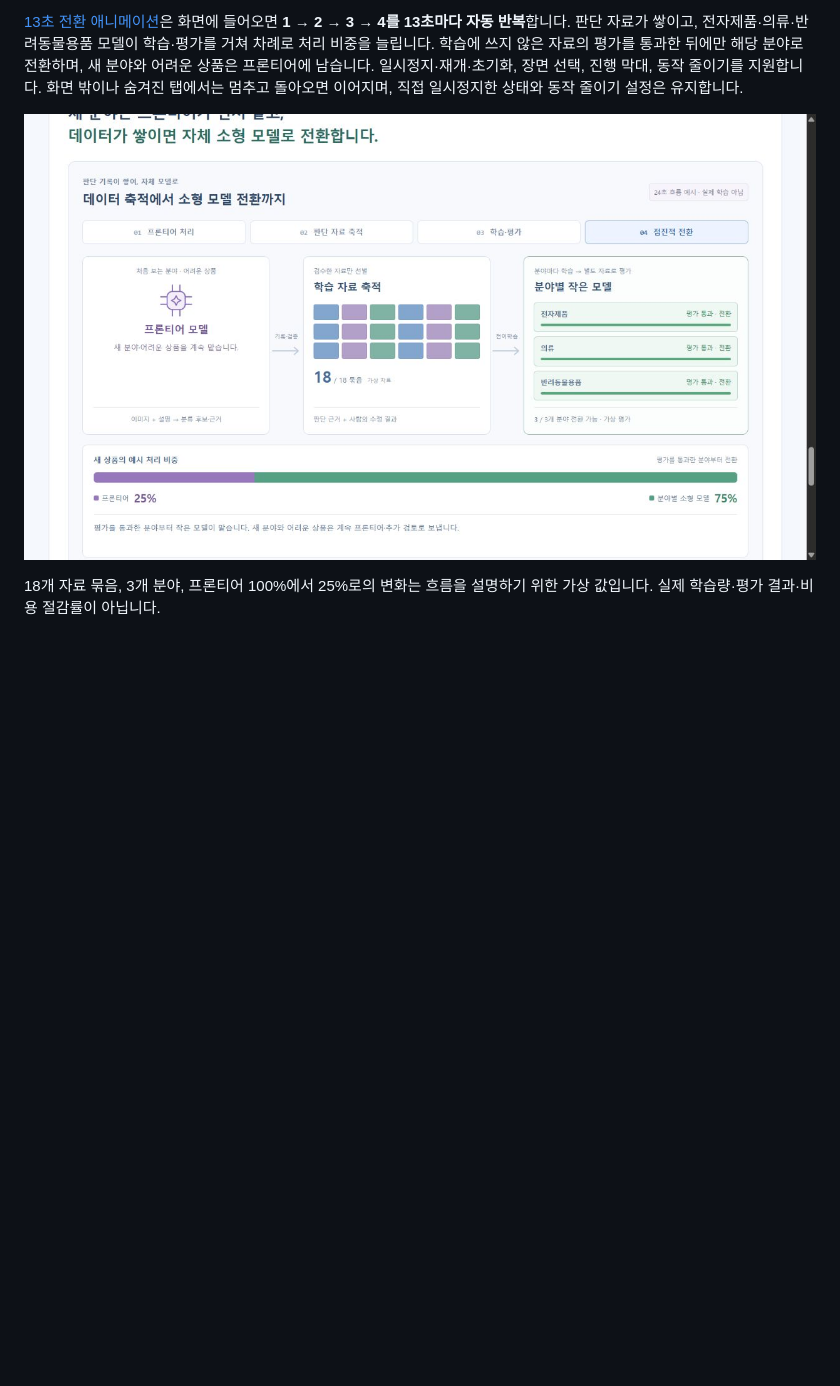
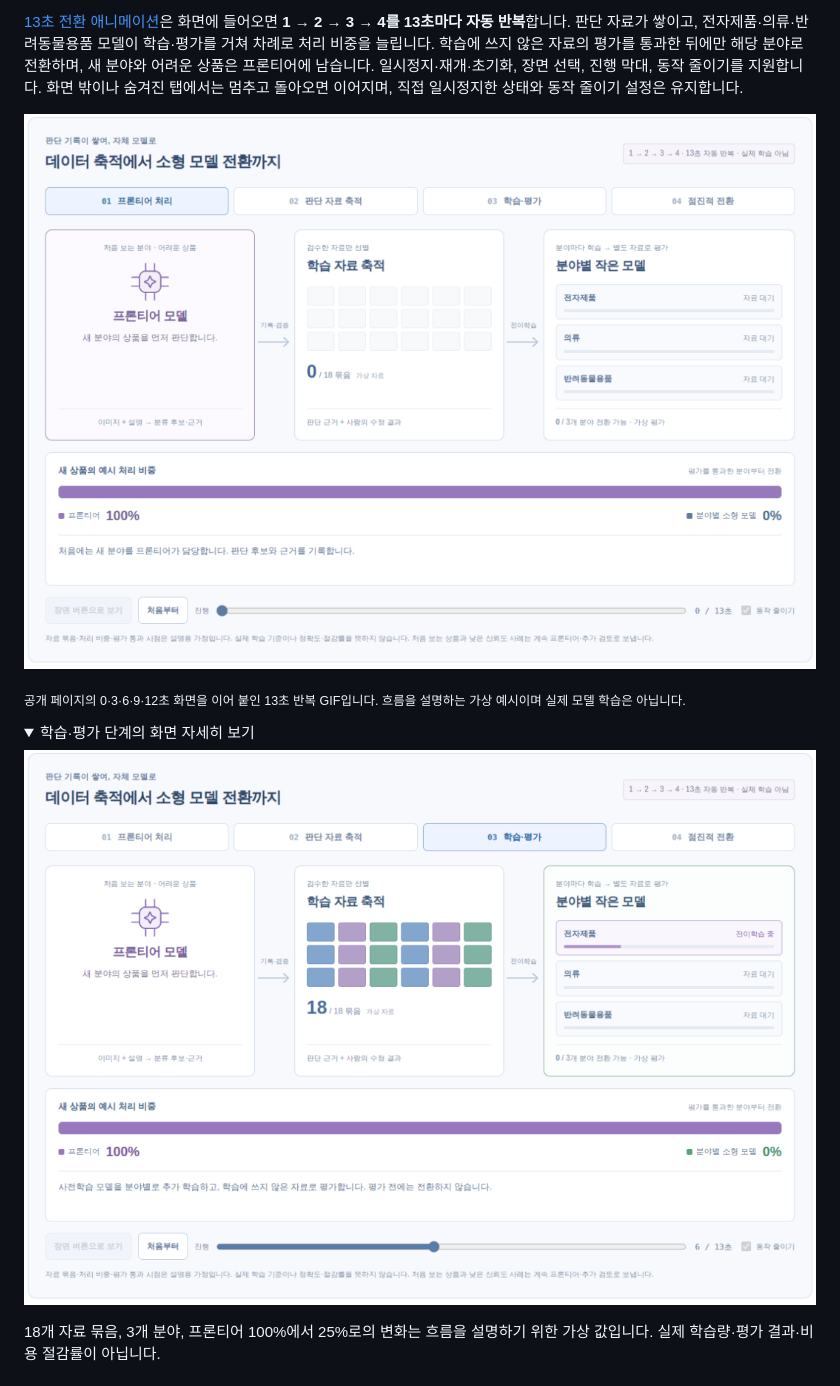
Before and after one commit to Kimhyuntae9665/product-category-flow, a Markdown page: README.md, the part around one of its changes. Rendered like a GitHub page; pictures changed too: assets/current-learning.gif (added), assets/current-learning.png (added); folded sections open; blank space fills up the shorter version.

Commit message:
Refresh README screenshots and learning animation GIF

```diff
--- a/README.md
+++ b/README.md
@@ -74,7 +76,15 @@
 
 [13초 전환 애니메이션](https://product-category-flow.pages.dev/#future-learning)은 화면에 들어오면 **1 → 2 → 3 → 4를 13초마다 자동 반복**합니다. 판단 자료가 쌓이고, 전자제품·의류·반려동물용품 모델이 학습·평가를 거쳐 차례로 처리 비중을 늘립니다. 학습에 쓰지 않은 자료의 평가를 통과한 뒤에만 해당 분야로 전환하며, 새 분야와 어려운 상품은 프론티어에 남습니다. 일시정지·재개·초기화, 장면 선택, 진행 막대, 동작 줄이기를 지원합니다. 화면 밖이나 숨겨진 탭에서는 멈추고 돌아오면 이어지며, 직접 일시정지한 상태와 동작 줄이기 설정은 유지합니다.
 
-![판단 자료 축적과 분야별 모델 전환의 가상 예시](assets/future-learning.png)
+![판단 자료 축적과 소형 모델 전환의 단계별 화면](assets/current-learning.gif)
+
+<sub>공개 페이지의 0·3·6·9·12초 화면을 이어 붙인 13초 반복 GIF입니다. 흐름을 설명하는 가상 예시이며 실제 모델 학습은 아닙니다.</sub>
+
+<details><summary>학습·평가 단계의 화면 자세히 보기</summary>
+
+![6초 시점의 학습·평가 화면](assets/current-learning.png)
+
+</details>
 
 18개 자료 묶음, 3개 분야, 프론티어 100%에서 25%로의 변화는 흐름을 설명하기 위한 가상 값입니다. 실제 학습량·평가 결과·비용 절감률이 아닙니다.
 
```
Also changed, not shown: other parts of README.md (+3 -1 lines), assets/current-overview.jpg (added).
